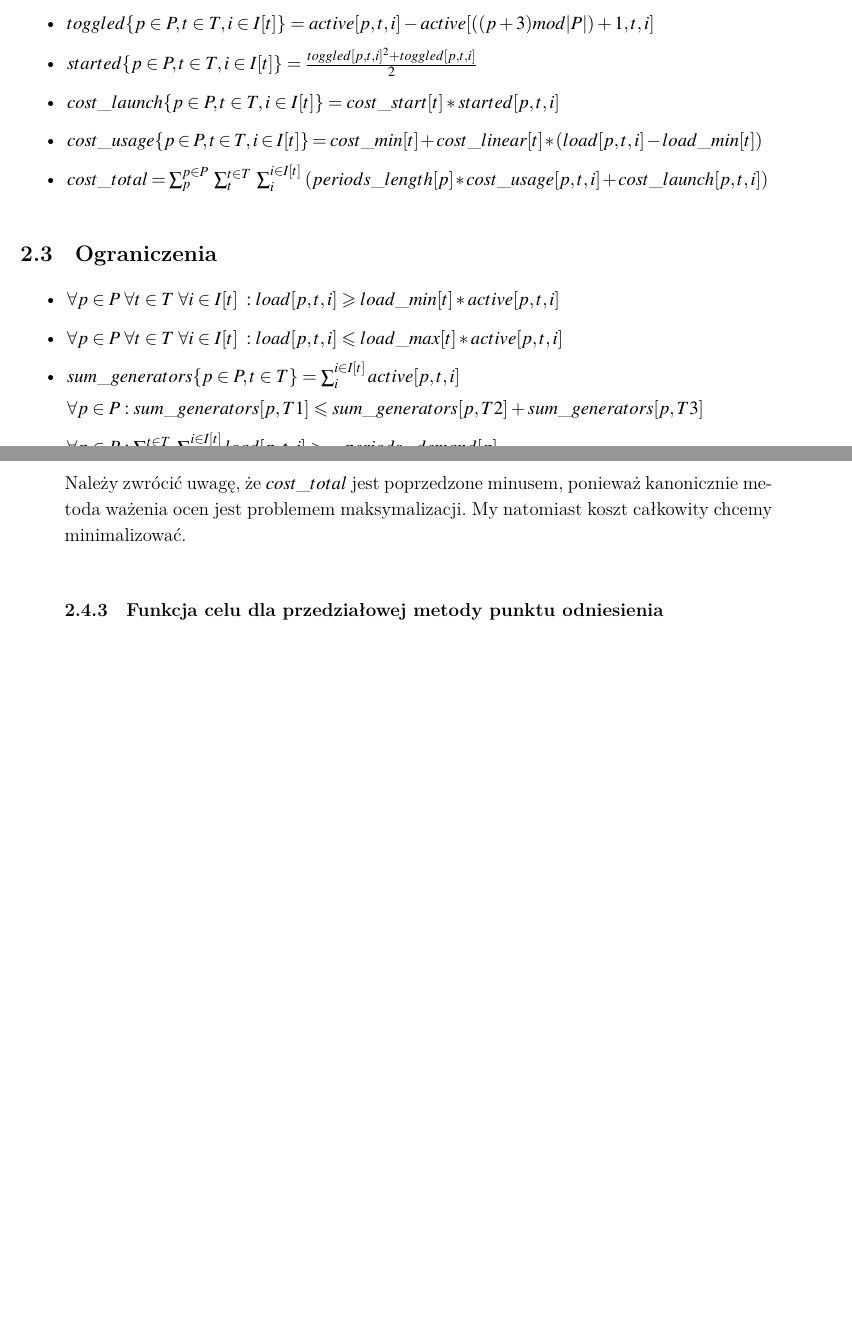
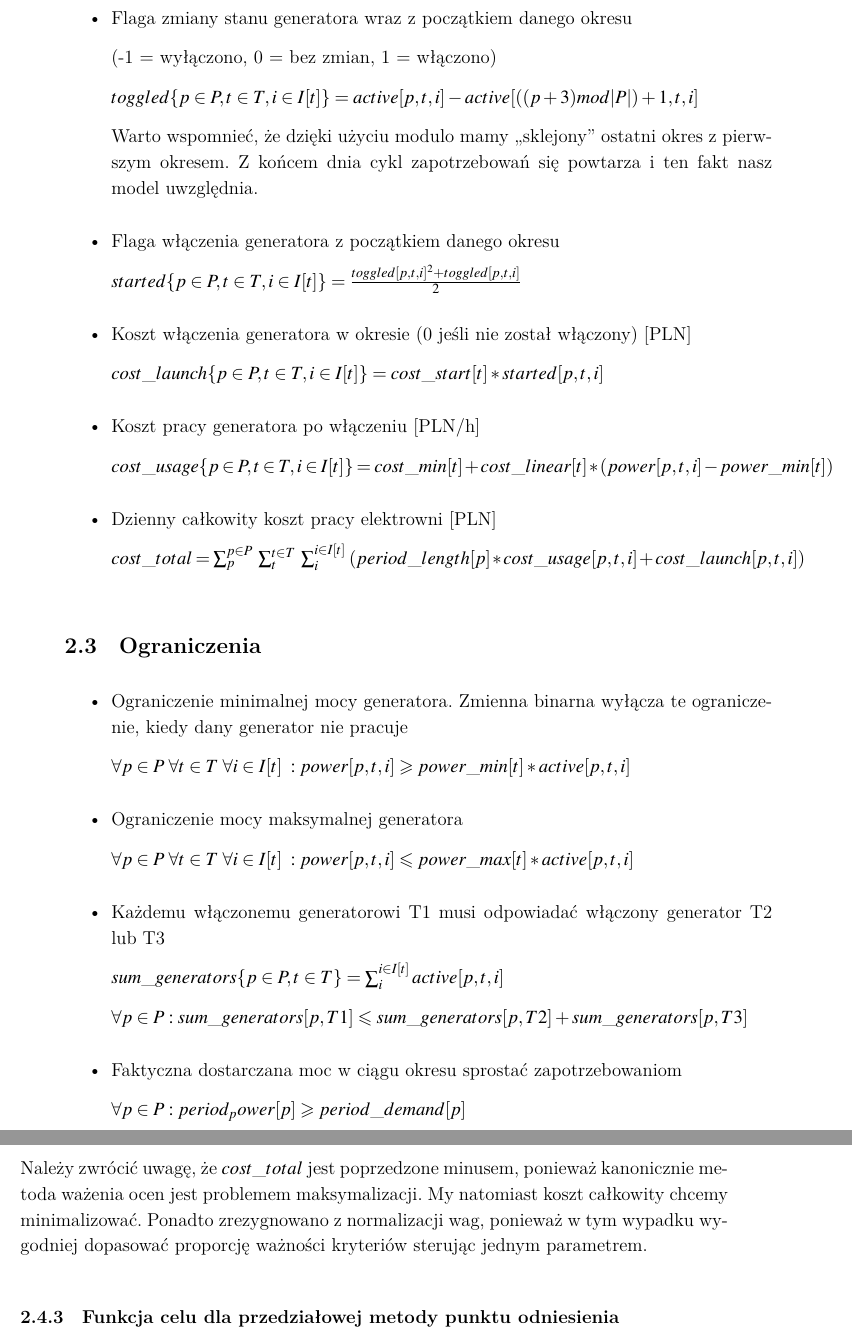
Before and after one commit to marcin-waszak/OWD, a LaTeX paper (docs/main.tex): two parts of pages 2 and 3 of 4 before the commit and two parts of pages 3 and 4 of 5 after it, joined at a grey line, cut at the place of the change, the shorter picture padded with empty space. Compiled offline with XeLaTeX.

Commit message:
Add second stage of documentaion

```diff
--- a/docs/main.tex
+++ b/docs/main.tex
@@ -89,6 +102,0 @@ Przyjmijmy: $p \in P$, $t \in T, i \in I[t]$
-\item $demand\_increase = \frac{production\_total}{demand\_total}$
-\item $toggled \{p \in P, t \in T, i \in I[t] \} = active[p,t,i] - active[((p+3) mod |P|)+1,t,i]$
-\item $started \{p \in P, t \in T, i \in I[t] \} = \frac{toggled[p,t,i]^2 + toggled[p,t,i]}{2}$
-\item $cost\_launch \{p \in P, t \in T, i \in I[t] \} = cost\_start[t] * started[p,t,i]$
-\item $cost\_usage \{p \in P, t \in T, i \in I[t] \} = cost\_min[t] + cost\_linear[t] * (load[p,t,i] - load\_min[t])$
-\item $cost\_total = \sum_{p}^{p \in P} \; \sum_{t}^{t \in T} \; \sum_{i}^{i \in I[t]} \; (periods\_length[p] * cost\_usage[p,t,i] + cost\_launch[p,t,i])$
@@ -95,19 +118,46 @@ Przyjmijmy: $p \in P$, $t \in T, i \in I[t]$
+\item Flaga zmiany stanu generatora wraz z początkiem danego okresu
+
+(-1 = wyłączono, 0 = bez zmian, 1 = włączono)
+
+$toggled \{p \in P, t \in T, i \in I[t] \} = active[p,t,i] - active[((p+3) mod |P|)+1,t,i]$
+
+Warto wspomnieć, że dzięki użyciu modulo mamy ,,sklejony'' ostatni okres z pierwszym okresem. Z końcem dnia cykl zapotrzebowań się powtarza i ten fakt nasz model uwzględnia.
+\item Flaga włączenia generatora z początkiem danego okresu
+
+$started \{p \in P, t \in T, i \in I[t] \} = \frac{toggled[p,t,i]^2 + toggled[p,t,i]}{2}$
+\item Koszt włączenia generatora w okresie (0 jeśli nie został włączony) [PLN]
+
+$cost\_launch \{p \in P, t \in T, i \in I[t] \} = cost\_start[t] * started[p,t,i]$
+\item Koszt pracy generatora po włączeniu [PLN/h]
+
+$cost\_usage \{p \in P, t \in T, i \in I[t] \} = cost\_min[t] + cost\_linear[t] * (power[p,t,i] - power\_min[t])$
+\item Dzienny całkowity koszt pracy elektrowni [PLN]
+
+$cost\_total = \sum_{p}^{p \in P} \; \sum_{t}^{t \in T} \; \sum_{i}^{i \in I[t]} \; (period\_length[p] * cost\_usage[p,t,i] + cost\_launch[p,t,i])$
 \end{itemize}
 
 
 \subsection{Ograniczenia}
 \begin{itemize}
 %st1
-\item $\forall p \in P \; \forall t \in T \; \forall i \in I[t] \; : load[p,t,i]
-\geqslant load\_min[t] * active[p,t,i]$
+\item Ograniczenie minimalnej mocy generatora. Zmienna binarna wyłącza te ograniczenie, kiedy dany generator nie pracuje
+
+$\forall p \in P \; \forall t \in T \; \forall i \in I[t] \; : power[p,t,i]
+\geqslant power\_min[t] * active[p,t,i]$
 %st2
-\item $\forall p \in P \; \forall t \in T \; \forall i \in I[t] \; : load[p,t,i] \leqslant load\_max[t] * active[p,t,i]$
+\item Ograniczenie mocy maksymalnej generatora
+
+$\forall p \in P \; \forall t \in T \; \forall i \in I[t] \; : power[p,t,i] \leqslant power\_max[t] * active[p,t,i]$
 %st3
-\item $sum\_generators \{ p \in P, t \in T \} = \sum_{i}^{i \in I[t]} active[p,t,i]$
+\item Każdemu włączonemu generatorowi T1 musi odpowiadać włączony generator T2 lub T3
+
+$sum\_generators \{ p \in P, t \in T \} = \sum_{i}^{i \in I[t]} active[p,t,i]$
 
 $\forall p \in P : sum\_generators[p,T1] \leqslant sum\_generators[p,T2] + sum\_generators[p,T3]$
 %st4
-\item $\forall p \in P : \sum_{t}^{t \in T} \; \sum_{i}^{i \in I[t]} load[p,t,i] >= periods\_demand[p]$
+\item Faktyczna dostarczana moc w ciągu okresu sprostać zapotrzebowaniom
+
+$\forall p \in P : period_power[p] \geqslant period\_demand[p]$
 \end{itemize}
 
 \subsection{Funkcje celu}
@@ -118,7 +168,7 @@ $$min \: \: \leftarrow cost\_total$$
 \subsubsection{Funkcja celu metody ważenia ocen}
 Załóżmy, że znamy wartość wagi $weight$, to wtedy funkcja celu wygląda następująco:
 $$max \: \: \leftarrow weight*demand\_increase - cost\_total$$
-Należy zwrócić uwagę, że $cost\_total$ jest poprzedzone minusem, ponieważ kanonicznie metoda ważenia ocen jest problemem maksymalizacji. My natomiast koszt całkowity chcemy minimalizować.
+Należy zwrócić uwagę, że $cost\_total$ jest poprzedzone minusem, ponieważ kanonicznie metoda ważenia ocen jest problemem maksymalizacji. My natomiast koszt całkowity chcemy minimalizować. Ponadto zrezygnowano z normalizacji wag, ponieważ w tym wypadku wygodniej dopasować proporcję ważności kryteriów sterując jednym parametrem.
 
 \subsubsection{Funkcja celu dla przedziałowej metody punktu odniesienia}
 Załóżmy, że znamy wartości parametrów $\epsilon$, $\gamma$, $\beta$, $a_1$, $r_1$, $a_2$, $r_2$. Wprowadźmy zmienne pomocnicze $v$, $z_1$, $z_2$. Ostatecznie przedziałowa metoda punktu odniesienia może być w zaimplementowana formułując następujące ograniczenia:
```
Also changed, not shown: docs/plot_new.png (added), docs/main.tex (67 more changed lines), 1 other file.
